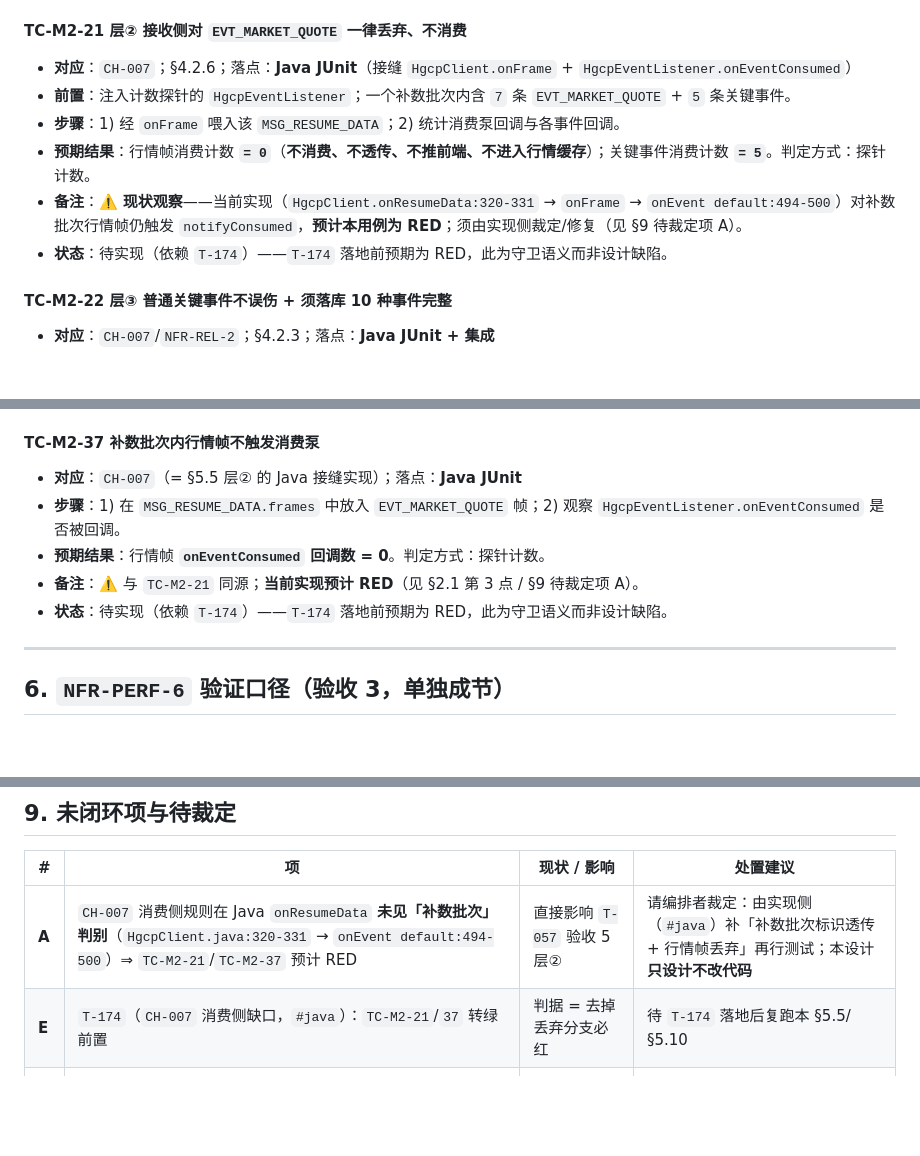
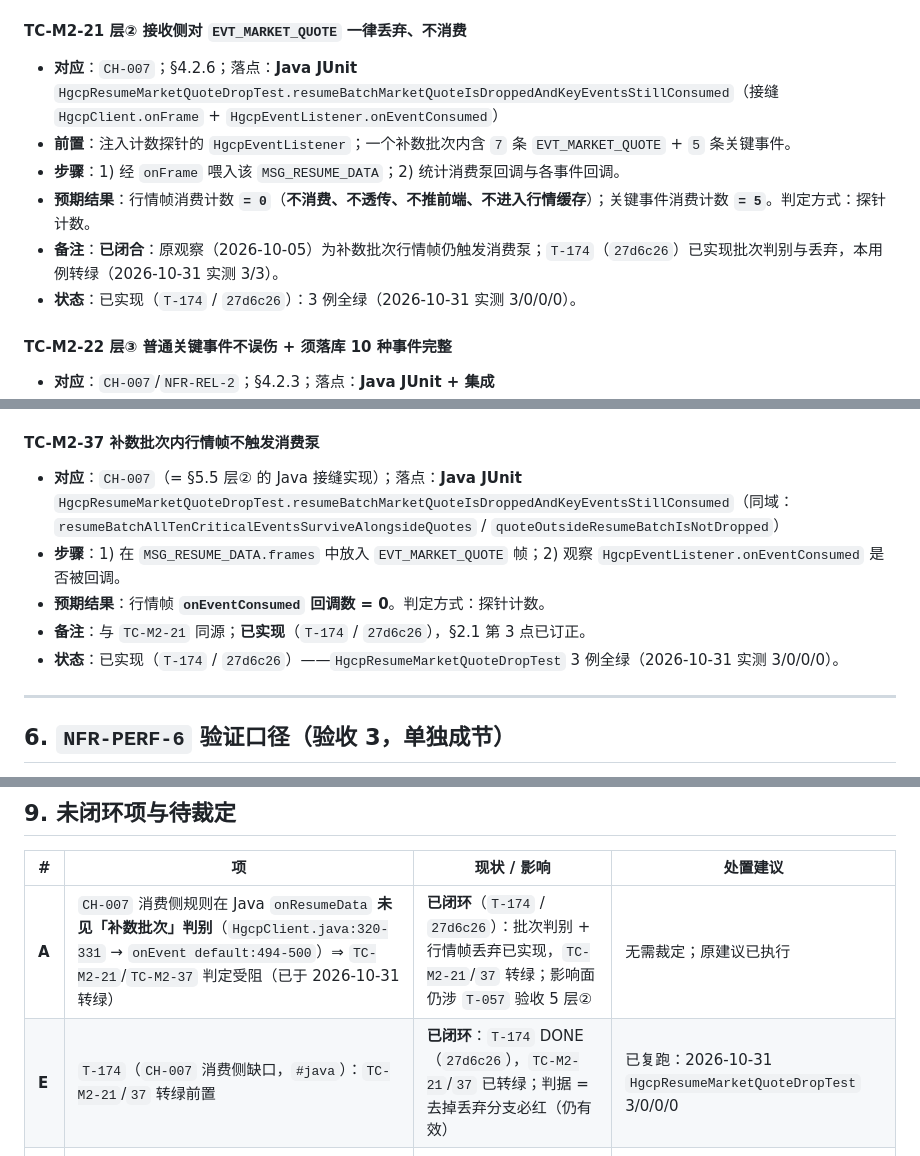
Before and after one commit to newbeans1118/hedge-guard, a Markdown page: docs/TEST_PLAN/M2.md, 3 parts joined by grey strips. Rendered like a GitHub page; blank space fills up the shorter version.

Commit message:
docs(test-plan): T-217 订正 T-174 已交付后的陈旧表述
CH-007 消费侧缺口（补数批次行情帧丢弃）已由 T-174（27d6c26）闭合，
M2 计划中 4 处仍为「预计 RED / 待实现（依赖 T-174）」的陈旧表述一并订正：

1. TC-M2-37 落点补全为 HgcpResumeMarketQuoteDropTest
   .resumeBatchMarketQuoteIsDroppedAndKeyEventsStillConsumed（含同域旁证）；
   备注/状态改为已实现，注明 2026-10-31 实测 3/0/0/0。
2. TC-M2-21 落点补测试方法名（保留原接缝说明）；备注改为「已闭合」
   并保留 2026-10-05 原观察时点；状态改为已实现。
3. §2.1 第 3 点结论句改为「订正（2026-10-31）」：onFrame(d, fromResumeBatch)
   批次判别 + 行情帧丢弃，TC-M2-21/37 转绿。
4. §9 表 A/E 改为已闭环，「请编排者裁定 / 待 T-174 落地」措辞消除。

TC-M2-21/37 的「步骤 / 预期结果」逐字未动；未触及 TASKS/BOARD/TEST_RESULT/java。

```diff
--- a/docs/TEST_PLAN/M2.md
+++ b/docs/TEST_PLAN/M2.md
@@ -274,12 +274,12 @@
 
 #### TC-M2-21 层② 接收侧对 `EVT_MARKET_QUOTE` 一律丢弃、不消费
 
-- **对应**：`CH-007`；§4.2.6；落点：**Java JUnit**（接缝 `HgcpClient.onFrame` + `HgcpEventListener.onEventConsumed`）
+- **对应**：`CH-007`；§4.2.6；落点：**Java JUnit** `HgcpResumeMarketQuoteDropTest.resumeBatchMarketQuoteIsDroppedAndKeyEventsStillConsumed`（接缝 `HgcpClient.onFrame` + `HgcpEventListener.onEventConsumed`）
 - **前置**：注入计数探针的 `HgcpEventListener`；一个补数批次内含 `7` 条 `EVT_MARKET_QUOTE` + `5` 条关键事件。
 - **步骤**：1) 经 `onFrame` 喂入该 `MSG_RESUME_DATA`；2) 统计消费泵回调与各事件回调。
 - **预期结果**：行情帧消费计数 **`= 0`**（**不消费、不透传、不推前端、不进入行情缓存**）；关键事件消费计数 **`= 5`**。判定方式：探针计数。
-- **备注**：⚠️ **现状观察**——当前实现（`HgcpClient.onResumeData:320-331` → `onFrame` → `onEvent default:494-500`）对补数批次行情帧仍触发 `notifyConsumed`，**预计本用例为 RED**；须由实现侧裁定/修复（见 §9 待裁定项 A）。
-- **状态**：待实现（依赖 `T-174`）——`T-174` 落地前预期为 RED，此为守卫语义而非设计缺陷。
+- **备注**：**已闭合**：原观察（2026-10-05）为补数批次行情帧仍触发消费泵；`T-174`（`27d6c26`）已实现批次判别与丢弃，本用例转绿（2026-10-31 实测 3/3）。
+- **状态**：已实现（`T-174` / `27d6c26`）：3 例全绿（2026-10-31 实测 3/0/0/0）。
 
 #### TC-M2-22 层③ 普通关键事件不误伤 + 须落库 10 种事件完整
 
@@ -393,11 +393,11 @@
 
 #### TC-M2-37 补数批次内行情帧不触发消费泵
 
-- **对应**：`CH-007`（= §5.5 层② 的 Java 接缝实现）；落点：**Java JUnit**
+- **对应**：`CH-007`（= §5.5 层② 的 Java 接缝实现）；落点：**Java JUnit** `HgcpResumeMarketQuoteDropTest.resumeBatchMarketQuoteIsDroppedAndKeyEventsStillConsumed`（同域：`resumeBatchAllTenCriticalEventsSurviveAlongsideQuotes` / `quoteOutsideResumeBatchIsNotDropped`）
 - **步骤**：1) 在 `MSG_RESUME_DATA.frames` 中放入 `EVT_MARKET_QUOTE` 帧；2) 观察 `HgcpEventListener.onEventConsumed` 是否被回调。
 - **预期结果**：行情帧 **`onEventConsumed` 回调数 = 0**。判定方式：探针计数。
-- **备注**：⚠️ 与 `TC-M2-21` 同源；**当前实现预计 RED**（见 §2.1 第 3 点 / §9 待裁定项 A）。
-- **状态**：待实现（依赖 `T-174`）——`T-174` 落地前预期为 RED，此为守卫语义而非设计缺陷。
+- **备注**：与 `TC-M2-21` 同源；**已实现**（`T-174` / `27d6c26`），§2.1 第 3 点已订正。
+- **状态**：已实现（`T-174` / `27d6c26`）——`HgcpResumeMarketQuoteDropTest` 3 例全绿（2026-10-31 实测 3/0/0/0）。
 
 ---
 
@@ -520,8 +520,8 @@
 
 | # | 项 | 现状 / 影响 | 处置建议 |
 |---|----|------------|---------|
-| **A** | `CH-007` 消费侧规则在 Java `onResumeData` **未见「补数批次」判别**（`HgcpClient.java:320-331` → `onEvent default:494-500`）⇒ `TC-M2-21`/`TC-M2-37` 预计 RED | 直接影响 `T-057` 验收 5 层② | 请编排者裁定：由实现侧（`#java`）补「补数批次标识透传 + 行情帧丢弃」再行测试；本设计**只设计不改代码** |
-| **E** | `T-174`（`CH-007` 消费侧缺口，`#java`）：`TC-M2-21`/`37` 转绿前置 | 判据 = 去掉丢弃分支必红 | 待 `T-174` 落地后复跑本 §5.5/§5.10 |
+| **A** | `CH-007` 消费侧规则在 Java `onResumeData` **未见「补数批次」判别**（`HgcpClient.java:320-331` → `onEvent default:494-500`）⇒ `TC-M2-21`/`TC-M2-37` 判定受阻（已于 2026-10-31 转绿） | **已闭环**（`T-174` / `27d6c26`）：批次判别 + 行情帧丢弃已实现，`TC-M2-21`/`37` 转绿；影响面仍涉 `T-057` 验收 5 层② | 无需裁定；原建议已执行 |
+| **E** | `T-174`（`CH-007` 消费侧缺口，`#java`）：`TC-M2-21`/`37` 转绿前置 | **已闭环**：`T-174` DONE（`27d6c26`），`TC-M2-21`/`37` 已转绿；判据 = 去掉丢弃分支必红（仍有效） | 已复跑：2026-10-31 `HgcpResumeMarketQuoteDropTest` 3/0/0/0 |
 | **B** | 真联档不可达（`main.cc` 骨架） | §5.4/§5.5/§6 的跨进程版本无法执行 | 待 C++ 生产侧启动装配完成后补跑；此前以打桩档结论标注 |
 | **C** | 第 152 轮登记缺口「0 直接命中」已由 `T-042` 部分覆盖（`HgcpResumeDataReplayTest` 存在） | `T-057` 承接范围应调整 | 请编排者确认 `T-057` 描述/范围是否据此更新 |
 | **D** | `NFR-PERF-6` 的吞吐/判据当前仅有 §4.2.7 `T11` / `TC-PERF-6` 散文口径，**无「线路帧锚」显式登记** | 与 `CH-007` 合并易误判 | 本文件 §6 已补口径；建议索引登记时引用 |
```
Also changed, not shown: other parts of docs/TEST_PLAN/M2.md (+1 -1 lines).
